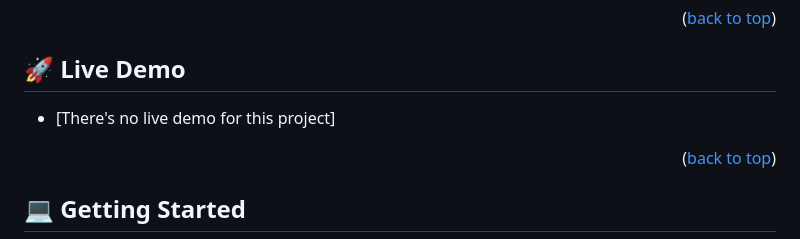
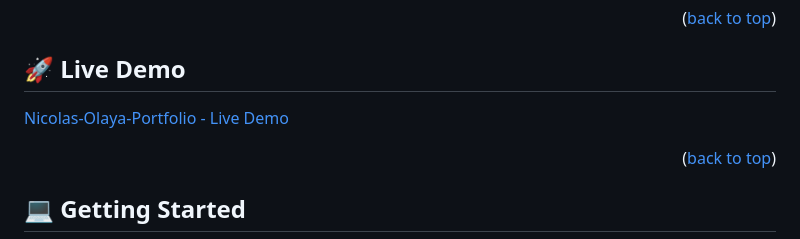
Before and after one commit to NicolasAndrehh/Nicolas-Olaya-Portfolio, a Markdown page: README.md, the part around the change. Rendered like a GitHub page.

Commit message:
Add link to the online version in the README file

```diff
--- a/README.md
+++ b/README.md
@@ -106,8 +106,7 @@ After you're finished please remove all the comments and instructions!
 
 ## 🚀 Live Demo <a name="live-demo"></a>
 
-
-- [There's no live demo for this project]
+[Nicolas-Olaya-Portfolio - Live Demo](https://NicolasAndrehh.github.io/)
 
 <p align="right">(<a href="#readme-top">back to top</a>)</p>
 
```
